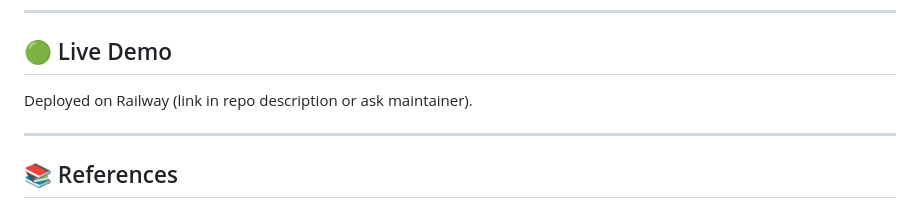
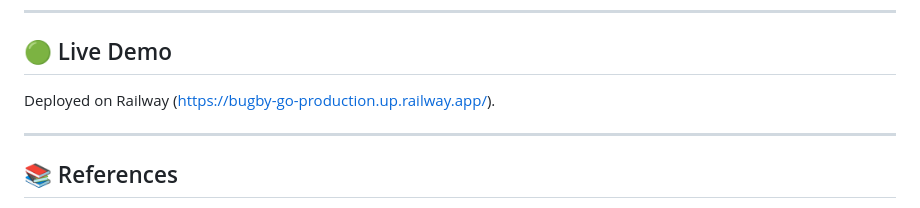
Before and after one commit to Black-tag/bugby-Go, a Markdown page: README.md, the part around the change. Drawn GitHub-style.

```diff
--- a/README.md
+++ b/README.md
@@ -172,7 +172,7 @@ MIT — see [LICENSE](LICENSE)
 
 ## 🟢 Live Demo
 
-Deployed on Railway (link in repo description or ask maintainer).
+Deployed on Railway (https://bugby-go-production.up.railway.app/).
 
 ---
 
```
